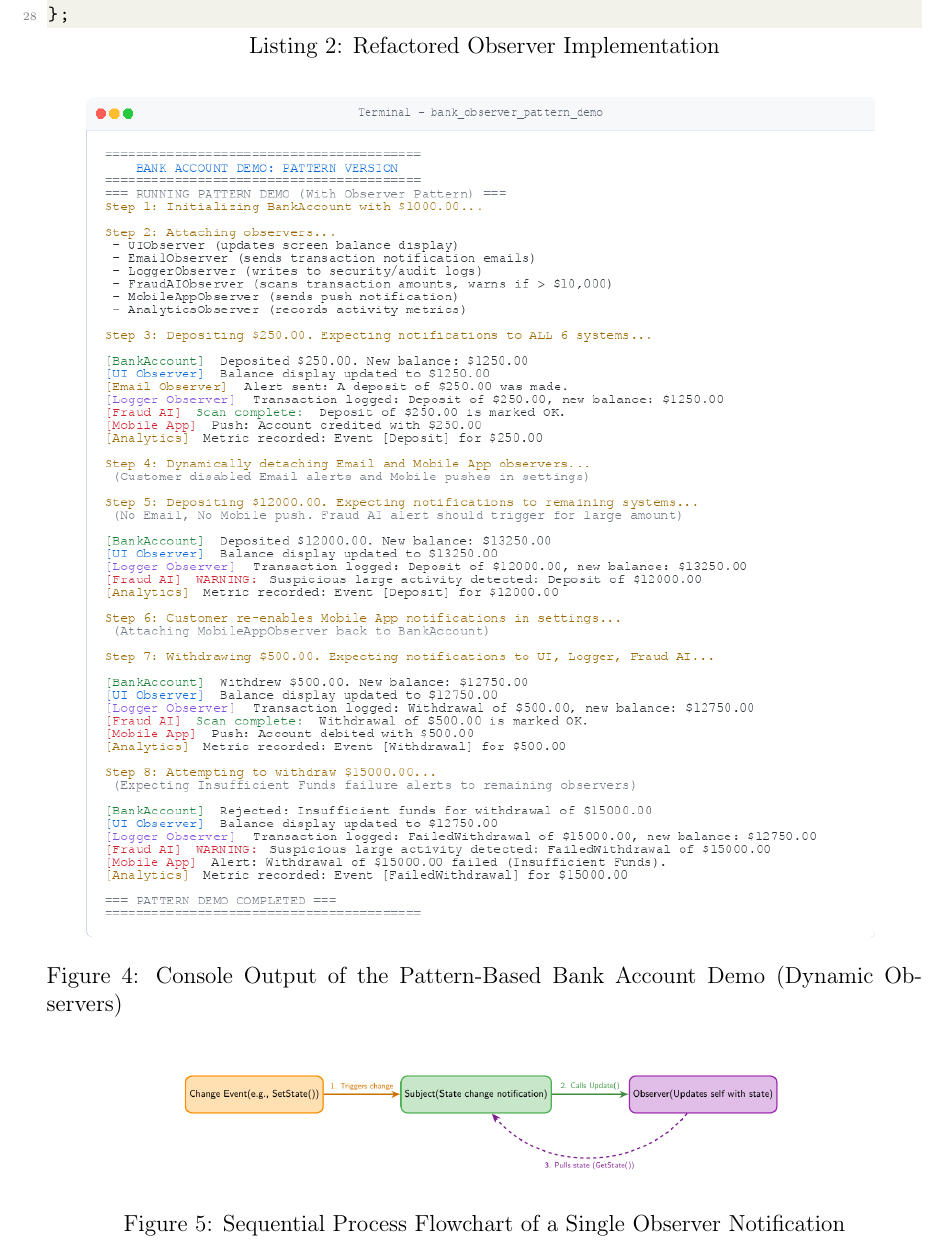
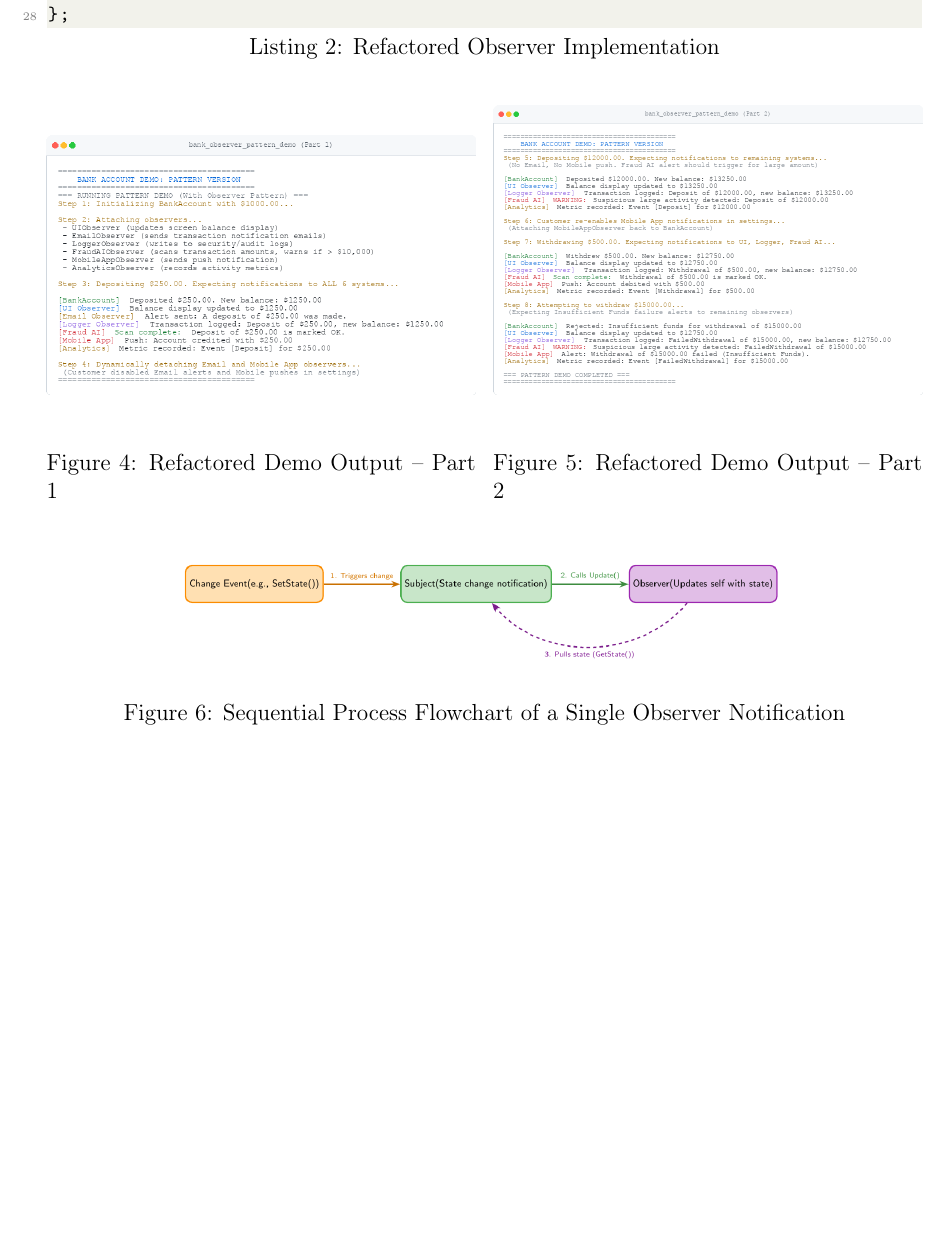
Before and after one commit to ndmhuy/DesignPatternsGroup52, a LaTeX document (Observer/reports/report.tex): part of page 6 of 12, cut so that both start at the same text, the shorter picture padded with empty space. Compiled offline with pdfLaTeX.

Commit message:
Split Bank Account pattern console demo screenshot into two parts and display them side-by-side in report.tex

```diff
--- a/Observer/reports/report.tex
+++ b/Observer/reports/report.tex
@@ -187,9 +187,19 @@ public:
 
 \begin{figure}[H]
     \centering
-    \includegraphics[width=0.9\textwidth]{pattern_console_output.png}
-    \caption{Console Output of the Pattern-Based Bank Account Demo (Dynamic Observers)}
-    \label{fig:pattern_console_output}
+    \begin{minipage}[t]{0.49\textwidth}
+        \centering
+        \includegraphics[width=\textwidth]{pattern_console_output_1.png}
+        \caption{Refactored Demo Output -- Part 1}
+        \label{fig:pattern_console_1}
+    \end{minipage}
+    \hfill
+    \begin{minipage}[t]{0.49\textwidth}
+        \centering
+        \includegraphics[width=\textwidth]{pattern_console_output_2.png}
+        \caption{Refactored Demo Output -- Part 2}
+        \label{fig:pattern_console_2}
+    \end{minipage}
 \end{figure}
 
 \begin{figure}[H]
```
Also changed, not shown: Observer/reports/pattern_console_output.png (deleted), Observer/reports/pattern_console_output_1.png (added), Observer/reports/pattern_console_output_2.png (added), Observer/reports/report.pdf.
